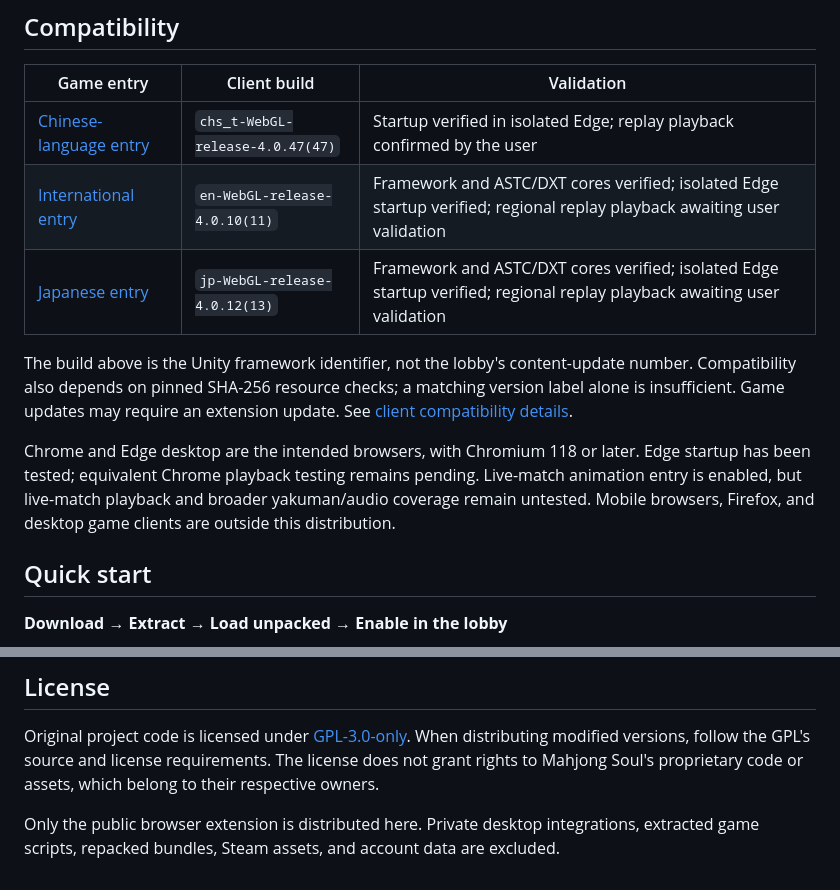
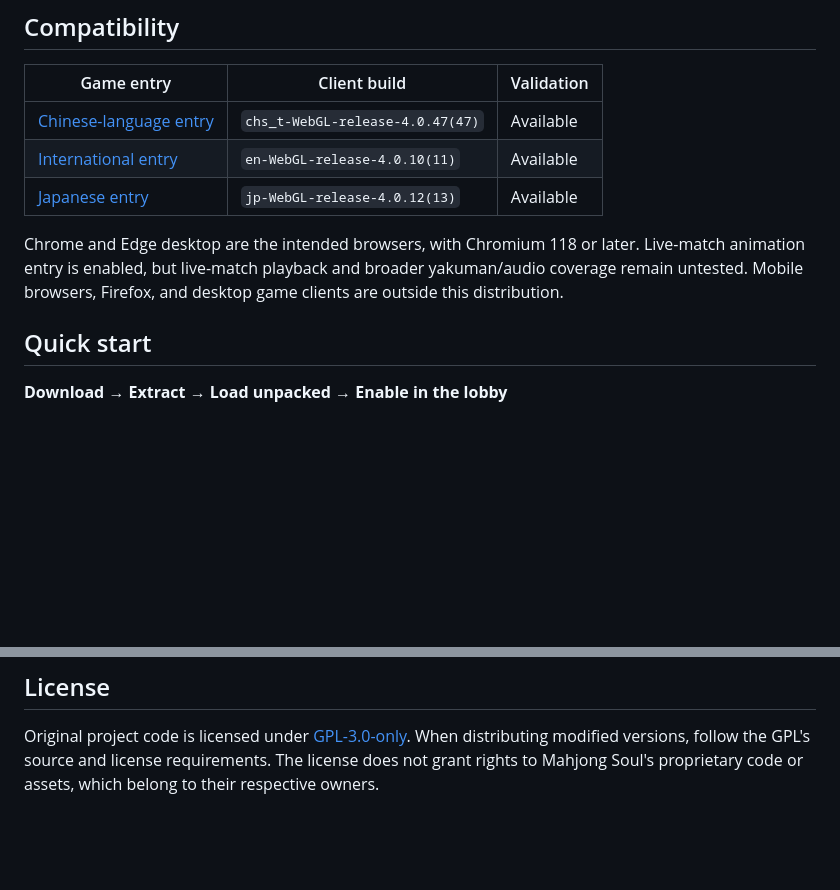
Before and after one commit to Chaldeaaa/yakuman-fx, a Markdown page: README.md, 2 parts joined by grey strips. GitHub-like rendering; blank space fills up the shorter version.

```diff
--- a/README.md
+++ b/README.md
@@ -51,13 +51,12 @@ Yakuman FX restores the game's built-in Unity effects using the actual winning h
 
 | Game entry | Client build | Validation |
 | --- | --- | --- |
-| [Chinese-language entry](https://game.maj-soul.com/1/) | `chs_t-WebGL-release-4.0.47(47)` | Startup verified in isolated Edge; replay playback confirmed by the user |
-| [International entry](https://mahjongsoul.game.yo-star.com/) | `en-WebGL-release-4.0.10(11)` | Framework and ASTC/DXT cores verified; isolated Edge startup verified; regional replay playback awaiting user validation |
-| [Japanese entry](https://game.mahjongsoul.com/) | `jp-WebGL-release-4.0.12(13)` | Framework and ASTC/DXT cores verified; isolated Edge startup verified; regional replay playback awaiting user validation |
+| [Chinese-language entry](https://game.maj-soul.com/1/) | `chs_t-WebGL-release-4.0.47(47)` | Available |
+| [International entry](https://mahjongsoul.game.yo-star.com/) | `en-WebGL-release-4.0.10(11)` | Available |
+| [Japanese entry](https://game.mahjongsoul.com/) | `jp-WebGL-release-4.0.12(13)` | Available |
 
-The build above is the Unity framework identifier, not the lobby's content-update number. Compatibility also depends on pinned SHA-256 resource checks; a matching version label alone is insufficient. Game updates may require an extension update. See [client compatibility details](docs/COMPATIBILITY.md).
 
-Chrome and Edge desktop are the intended browsers, with Chromium 118 or later. Edge startup has been tested; equivalent Chrome playback testing remains pending. Live-match animation entry is enabled, but live-match playback and broader yakuman/audio coverage remain untested. Mobile browsers, Firefox, and desktop game clients are outside this distribution.
+Chrome and Edge desktop are the intended browsers, with Chromium 118 or later. Live-match animation entry is enabled, but live-match playback and broader yakuman/audio coverage remain untested. Mobile browsers, Firefox, and desktop game clients are outside this distribution.
 
 ## Quick start
 
@@ -117,5 +116,3 @@ Tests cover LZ4 decoding, UnityFS reconstruction, resource checks, signed-byte c
 ## License
 
 Original project code is licensed under [GPL-3.0-only](LICENSE). When distributing modified versions, follow the GPL's source and license requirements. The license does not grant rights to Mahjong Soul's proprietary code or assets, which belong to their respective owners.
-
-Only the public browser extension is distributed here. Private desktop integrations, extracted game scripts, repacked bundles, Steam assets, and account data are excluded.
```
